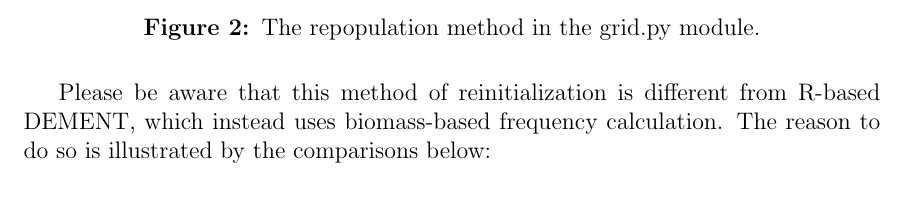
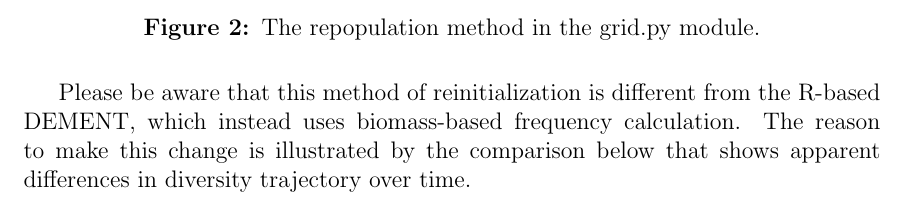
Before and after one commit to DEMENT-Model/DEMENTpy, a LaTeX document (Documentation/DEMENTpy Documentation.tex): part of page 4 of 7, cut so that both start at the same text. Compiled offline with pdfLaTeX.

Commit message:
updated Documentation

```diff
--- a/Documentation/DEMENTpy Documentation.tex
+++ b/Documentation/DEMENTpy Documentation.tex
@@ -60,7 +60,7 @@ It must be noteworthy that community initialization goes beyond the very beginni
   \label{fig:reinitialization}
 \end{figure}
 
-Please be aware that this method of reinitialization is different from R-based DEMENT, which instead uses biomass-based frequency calculation. The reason to do so is illustrated by the comparisons below:
+Please be aware that this method of reinitialization is different from the R-based DEMENT, which instead uses biomass-based frequency calculation. The reason to make this change is illustrated by the comparison below that shows apparent differences in diversity trajectory over time.
 
 % insert a figure here
 \begin{figure}[H]
```
Also changed, not shown: Documentation/DEMENTpy Documentation.pdf, 2 other files.
